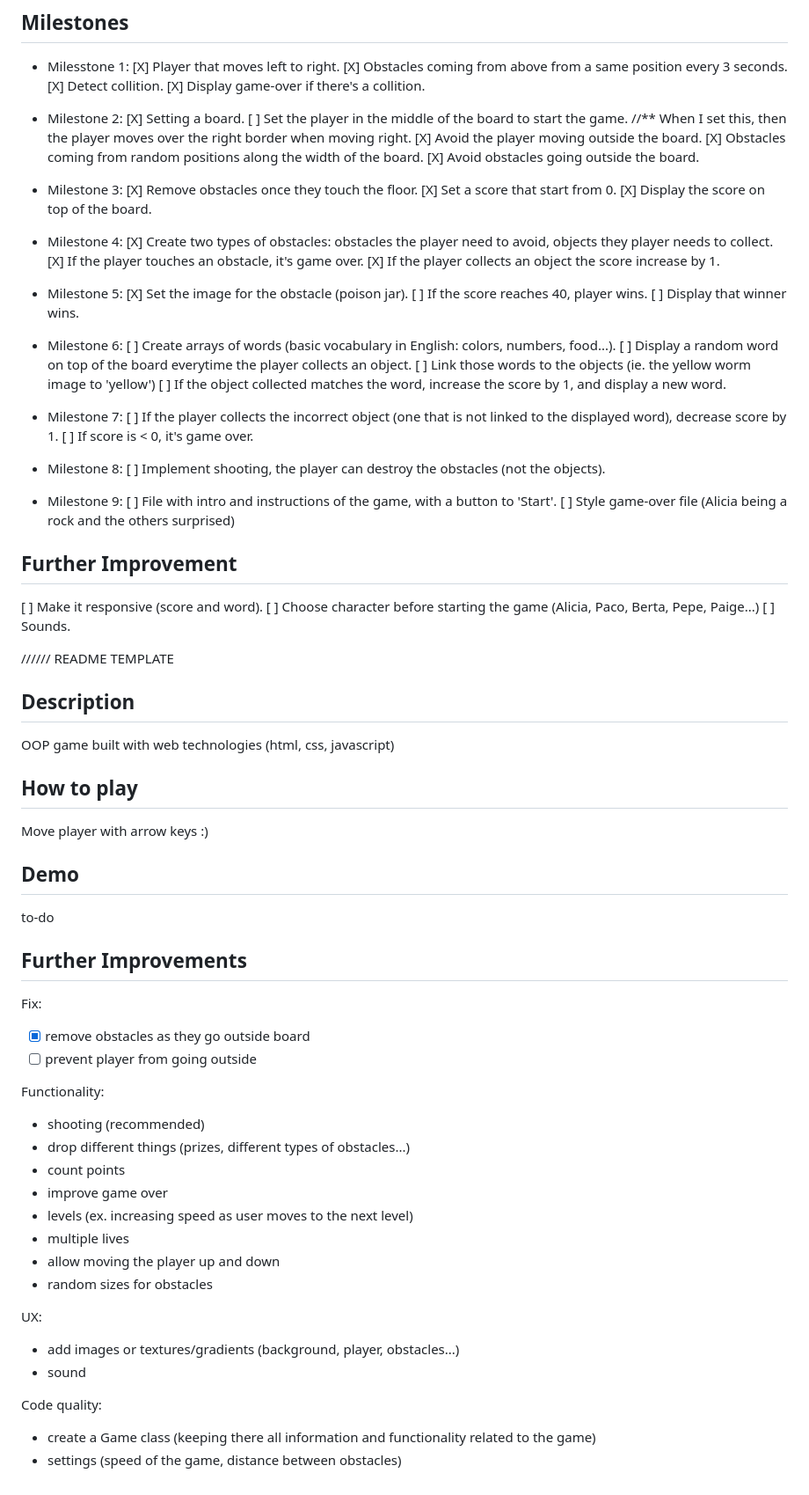
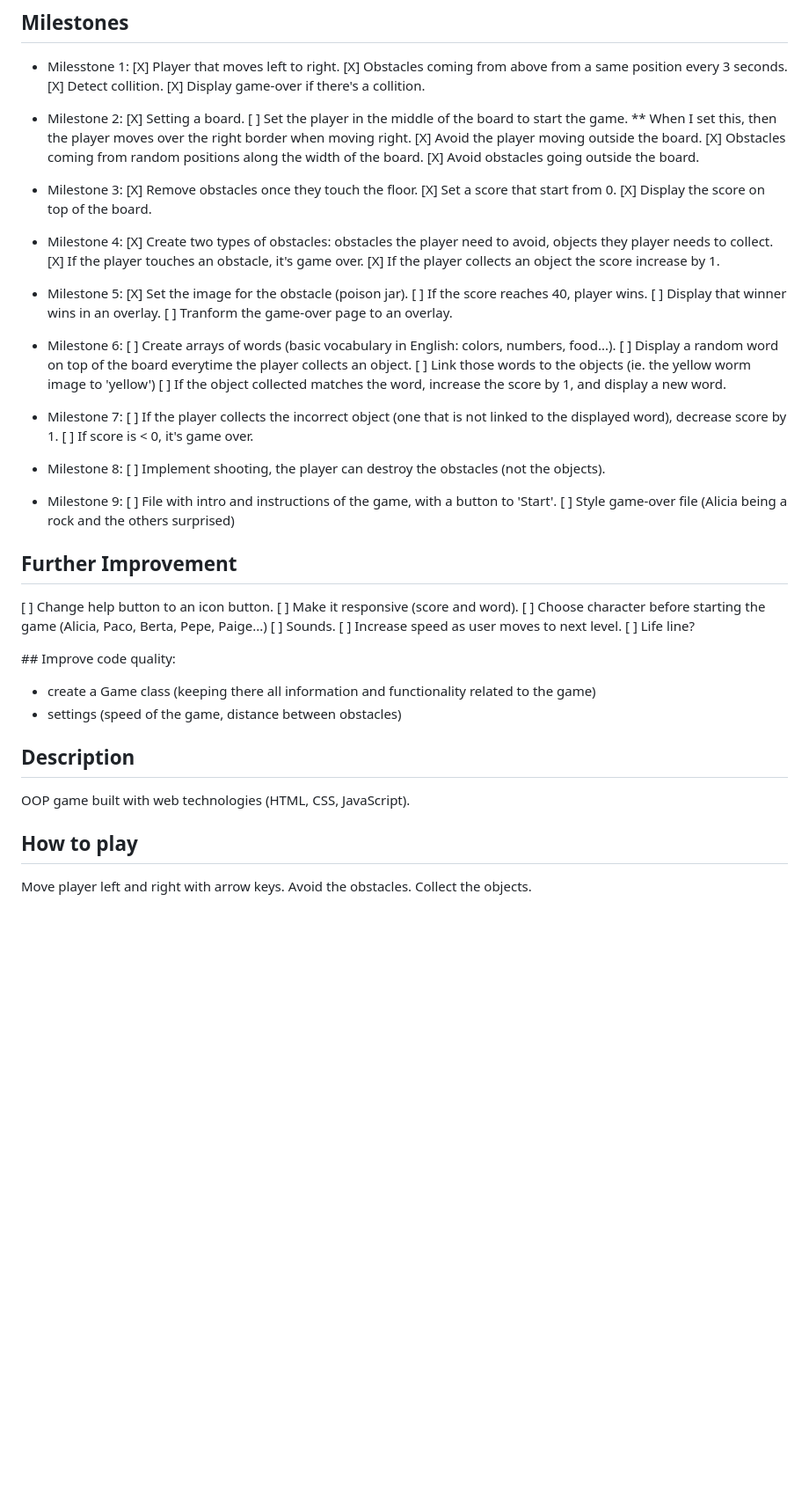
Before and after one commit to cramosp/dbugger-game, a Markdown page: README.md, the part around the change. Shown: that part at 88% size. GitHub-like rendering; blank space fills up the shorter version.

```diff
--- a/README.md
+++ b/README.md
@@ -16,7 +16,7 @@
 
 - Milestone 2:
   [X] Setting a board.
-  [ ] Set the player in the middle of the board to start the game. //\*\* When I set this, then the player moves over the right border when moving right.
+  [ ] Set the player in the middle of the board to start the game. \*\* When I set this, then the player moves over the right border when moving right.
   [X] Avoid the player moving outside the board.
   [X] Obstacles coming from random positions along the width of the board.
   [X] Avoid obstacles going outside the board.
@@ -34,7 +34,8 @@
 - Milestone 5:
   [X] Set the image for the obstacle (poison jar).
   [ ] If the score reaches 40, player wins.
-  [ ] Display that winner wins.
+  [ ] Display that winner wins in an overlay.
+  [ ] Tranform the game-over page to an overlay.
 
 - Milestone 6:
   [ ] Create arrays of words (basic vocabulary in English: colors, numbers, food...).
@@ -55,48 +56,24 @@
 
 ## Further Improvement
 
+[ ] Change help button to an icon button.
 [ ] Make it responsive (score and word).
 [ ] Choose character before starting the game (Alicia, Paco, Berta, Pepe, Paige...)
 [ ] Sounds.
+[ ] Increase speed as user moves to next level.
+[ ] Life line?
 
-////// README TEMPLATE
+## Improve code quality:
+
+- create a Game class (keeping there all information and functionality related to the game)
+- settings (speed of the game, distance between obstacles)
 
 ## Description
 
-OOP game built with web technologies (html, css, javascript)
+OOP game built with web technologies (HTML, CSS, JavaScript).
 
 ## How to play
 
-Move player with arrow keys :)
-
-## Demo
-
-to-do
-
-## Further Improvements
-
-Fix:
-
-- [x] remove obstacles as they go outside board
-- [ ] prevent player from going outside
-
-Functionality:
-
-- shooting (recommended)
-- drop different things (prizes, different types of obstacles...)
-- count points
-- improve game over
-- levels (ex. increasing speed as user moves to the next level)
-- multiple lives
-- allow moving the player up and down
-- random sizes for obstacles
-
-UX:
-
-- add images or textures/gradients (background, player, obstacles...)
-- sound
-
-Code quality:
-
-- create a Game class (keeping there all information and functionality related to the game)
-- settings (speed of the game, distance between obstacles)
+Move player left and right with arrow keys.
+Avoid the obstacles.
+Collect the objects.
```
Also changed, not shown: images/player1.png (added), 5 other files.
